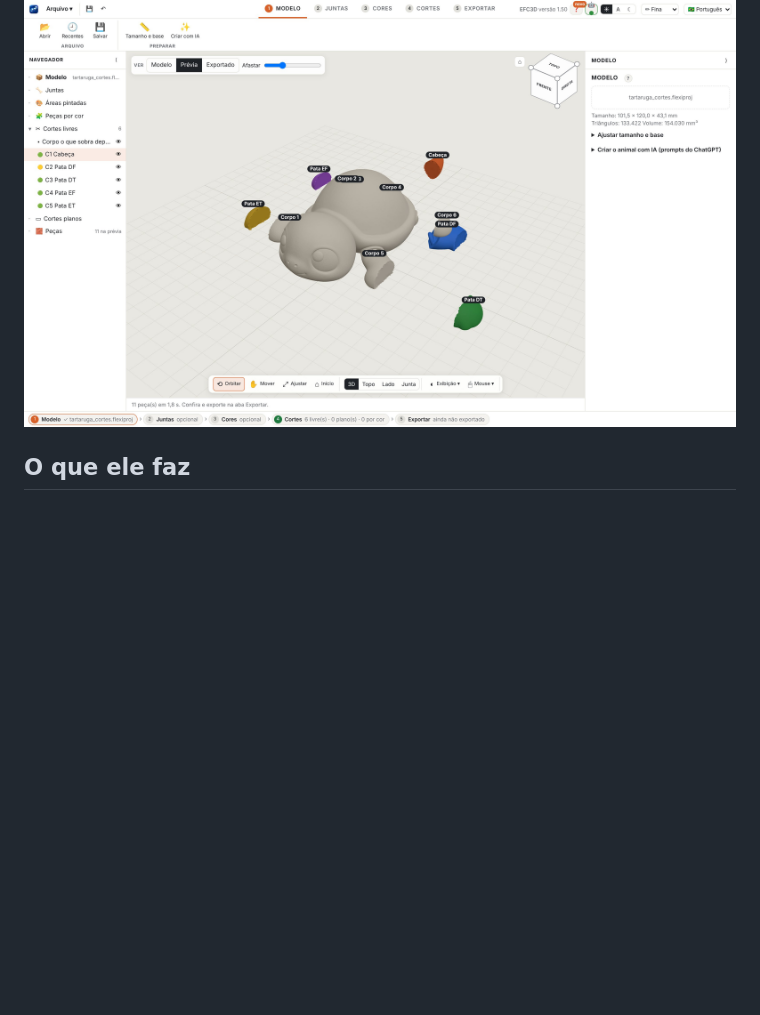
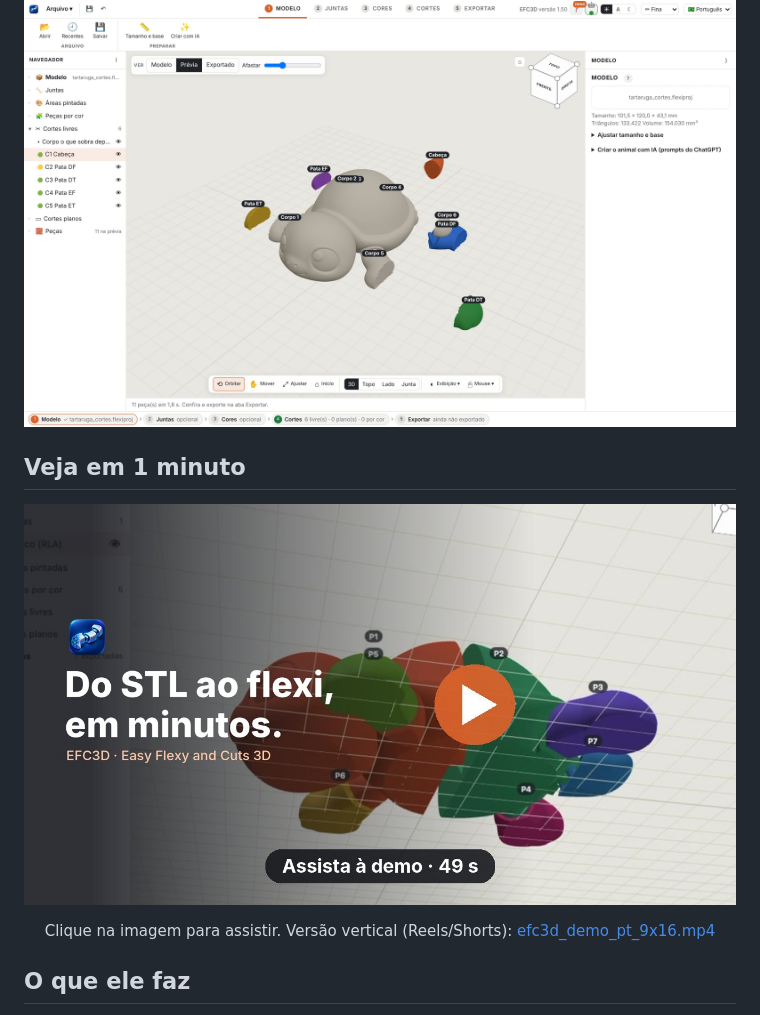
Before and after one commit to robertoaran79-pixel/EFC3D, a Markdown page: README.md, the part around the change. Rendered like a GitHub page; pictures changed too: docs/img/efc3d_demo_pt.jpg (added); blank space fills up the shorter version.

```diff
--- a/README.md
+++ b/README.md
@@ -19,6 +19,10 @@ Para Mac e Windows · 100% no seu computador · sem conta e sem assinatura.</p>
 </p>
 
 <p align="center"><img src="docs/img/efc3d_corte.jpg" alt="EFC3D com uma tartaruga cortada em cabeça e patas, cada peça numa cor, e a lista de cortes com o semáforo de cada um" width="860"></p>
+
+## Veja em 1 minuto
+<p align="center"><a href="docs/video/efc3d_demo_pt_16x9.mp4"><img src="docs/img/efc3d_demo_pt.jpg" alt="Vídeo de demonstração do EFC3D em português: criar uma junta, ver as peças coloridas e exportar para a mesa da impressora" width="860"></a></p>
+<p align="center">Clique na imagem para assistir. Versão vertical (Reels/Shorts): <a href="docs/video/efc3d_demo_pt_9x16.mp4">efc3d_demo_pt_9x16.mp4</a></p>
 
 ## O que ele faz
 - **Juntas que imprimem prontas (print in place):** clique onde o modelo deve dobrar. O app encaixa a junta, confere força, folga e pele e mostra um semáforo em cada uma.
```
Also changed, not shown: README.en.md (+4 -0 lines), README.es.md (+4 -0 lines), docs/img/efc3d_demo_en.jpg (added), docs/img/efc3d_demo_es.jpg (added), 7 other files.
